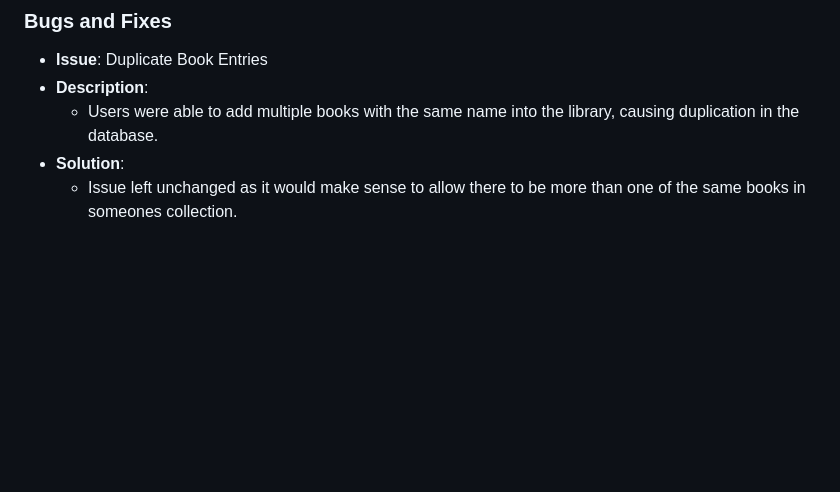
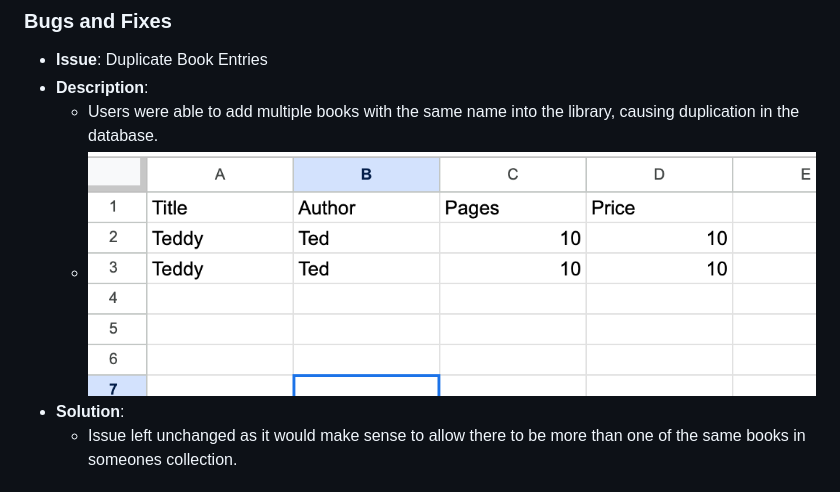
Before and after one commit to NoahDR17/books-manager, a Markdown page: README.md, the part around the change printed below. Rendered like a GitHub page; pictures changed too: docs/testing/duplicate.png (added); blank space fills up the shorter version.

Commit message:
Doc: Add image for bugs and fix

```diff
--- a/README.md
+++ b/README.md
@@ -602,6 +602,7 @@ Python code has been ran through https://pep8ci.herokuapp.com/ validator, and an
 - **Issue**: Duplicate Book Entries
 - **Description**:
   - Users were able to add multiple books with the same name into the library, causing duplication in the database.
+  - ![Duplicate](./docs/testing/duplicate.png)
 - **Solution**:
   - Issue left unchanged as it would make sense to allow there to be more than one of the same books in someones collection.
 
```
Also changed, not shown: other parts of README.md (+1 -1 lines).
